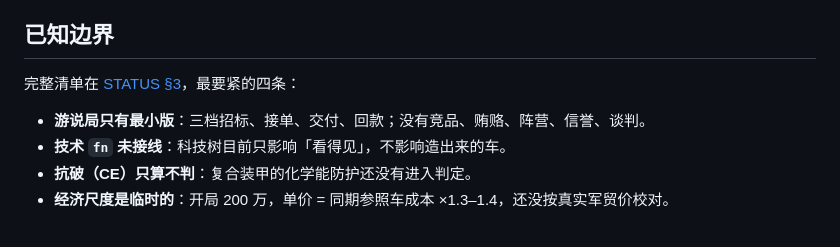
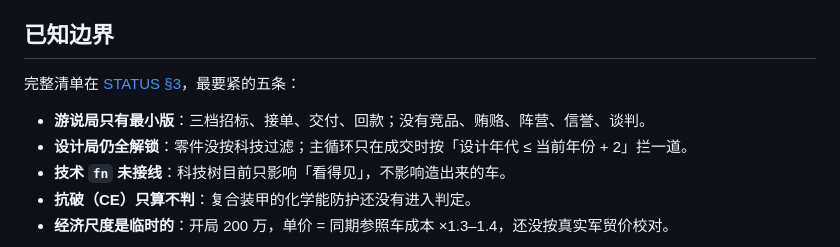
Before and after one commit to JiangYiJiang/tank-works, a Markdown page: README.md, the part around one of its changes. Rendered like a GitHub page.

```diff
--- a/README.md
+++ b/README.md
@@ -102,9 +103,10 @@ GitHub 不接受账号密码：push 的 Password 处要填 **Personal Access Tok
 
 ## 已知边界
 
-完整清单在 [STATUS §3](docs/STATUS.md)，最要紧的四条：
+完整清单在 [STATUS §3](docs/STATUS.md)，最要紧的五条：
 
 - **游说局只有最小版**：三档招标、接单、交付、回款；没有竞品、贿赂、阵营、信誉、谈判。
+- **设计局仍全解锁**：零件没按科技过滤；主循环只在成交时按「设计年代 ≤ 当前年份 + 2」拦一道。
 - **技术 `fn` 未接线**：科技树目前只影响「看得见」，不影响造出来的车。
 - **抗破（CE）只算不判**：复合装甲的化学能防护还没有进入判定。
 - **经济尺度是临时的**：开局 200 万，单价 = 同期参照车成本 ×1.3–1.4，还没按真实军贸价校对。
```
Also changed, not shown: other parts of README.md (+11 -10 lines), docs/DESIGN.md (+37 -9 lines), docs/STATUS.md (+41 -14 lines), docs/images/design-bureau.png, 12 other files.
